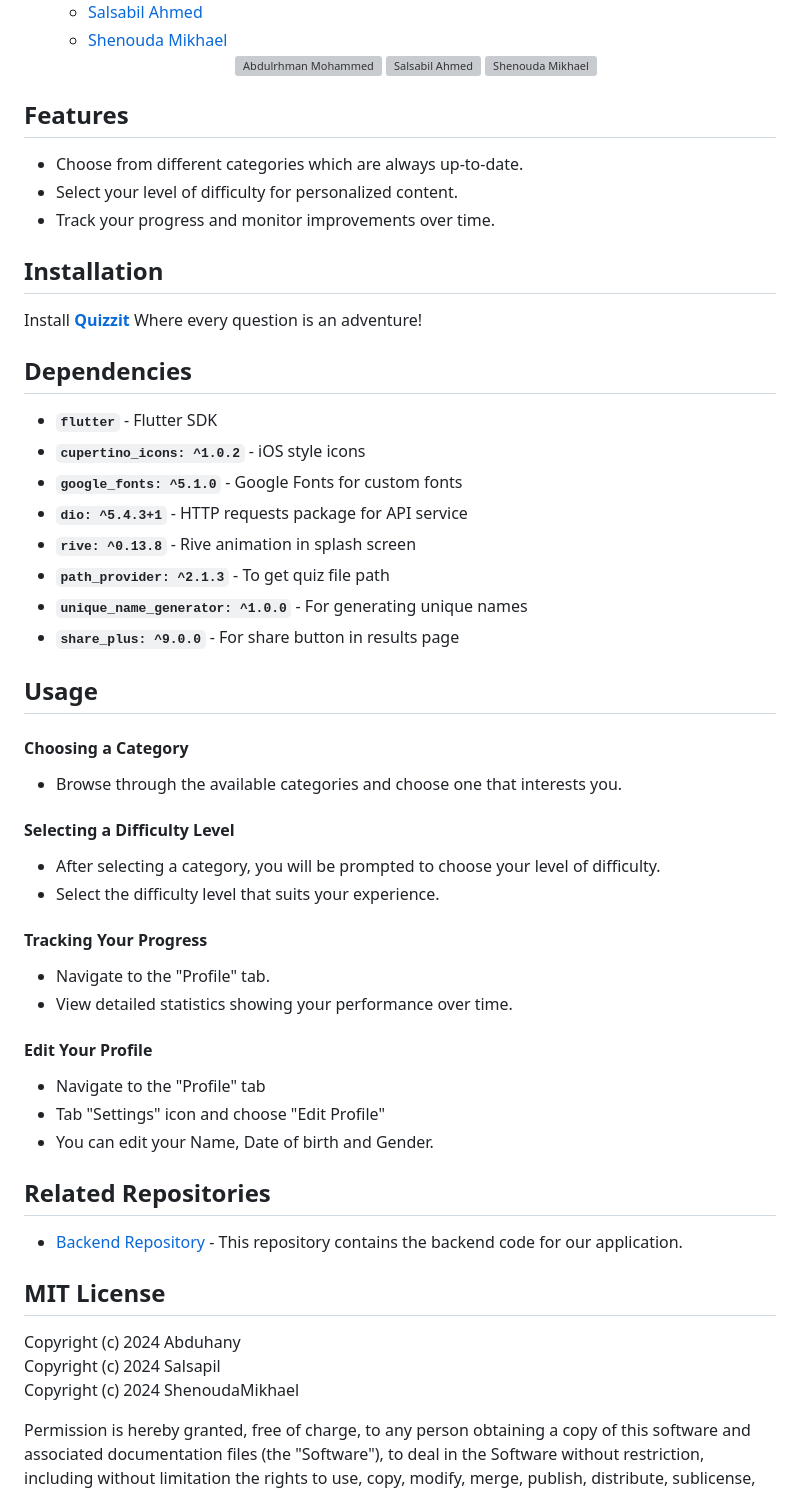
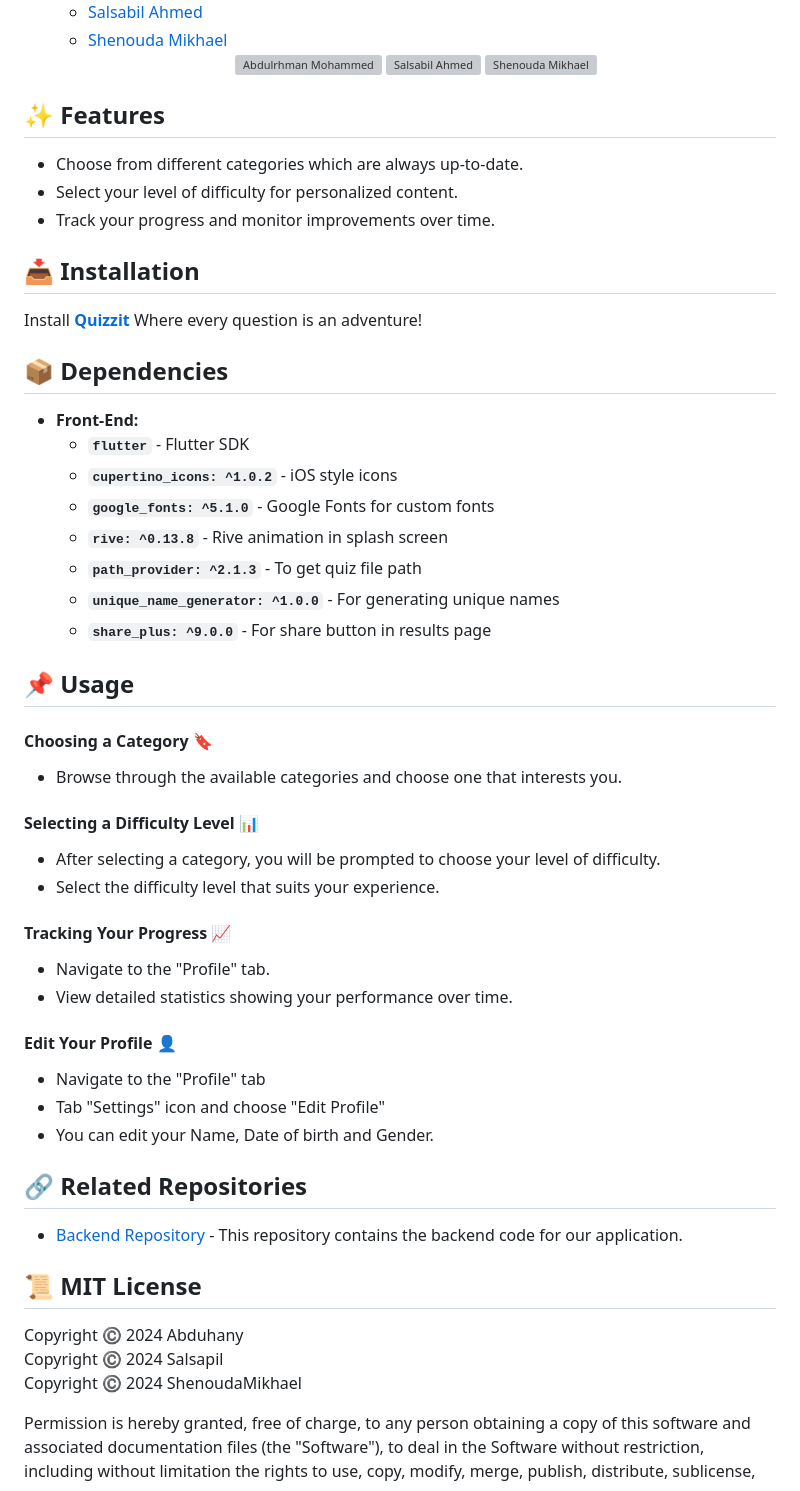
Before and after one commit to AbduHany/quizzit, a Markdown page: README.md, the part around the change printed below. Rendered like a GitHub page; grey boxes are pictures that could not be loaded.

Commit message:
edit readme file - add emojis

```diff
--- a/README.md
+++ b/README.md
@@ -26,48 +26,47 @@ Our project was inspired by the need to help people practice for quizzes and exa
     </a>
   </div>
 
-## Features
+## ✨ Features
 - Choose from different categories which are always up-to-date.
 - Select your level of difficulty for personalized content.
 - Track your progress and monitor improvements over time.
 
-## Installation
+## 📥 Installation
 
 Install [**Quizzit**](https://play.google.com/store/apps/details?id=dev.thedreamcatcher.quizzit) Where every question is an adventure!
 
-## Dependencies
+## 📦 Dependencies
+- **Front-End:**
+  - **`flutter`** - Flutter SDK
+  - **`cupertino_icons: ^1.0.2`** - iOS style icons
+  - **`google_fonts: ^5.1.0`** - Google Fonts for custom fonts
+  - **`rive: ^0.13.8`** - Rive animation in splash screen
+  - **`path_provider: ^2.1.3`** - To get quiz file path
+  - **`unique_name_generator: ^1.0.0`** - For generating unique names
+  - **`share_plus: ^9.0.0`** - For share button in results page
 
-- **`flutter`** - Flutter SDK
-- **`cupertino_icons: ^1.0.2`** - iOS style icons
-- **`google_fonts: ^5.1.0`** - Google Fonts for custom fonts
-- **`dio: ^5.4.3+1`** - HTTP requests package for API service
-- **`rive: ^0.13.8`** - Rive animation in splash screen
-- **`path_provider: ^2.1.3`** - To get quiz file path
-- **`unique_name_generator: ^1.0.0`** - For generating unique names
-- **`share_plus: ^9.0.0`** - For share button in results page
-
-## Usage
-#### Choosing a Category
+## 📌 Usage
+#### Choosing a Category 🔖
 - Browse through the available categories and choose one that interests you.
-#### Selecting a Difficulty Level
+#### Selecting a Difficulty Level 📊
 - After selecting a category, you will be prompted to choose your level of difficulty.
 - Select the difficulty level that suits your experience.
-#### Tracking Your Progress
+#### Tracking Your Progress 📈
 - Navigate to the "Profile" tab.
 - View detailed statistics showing your performance over time.
-#### Edit Your Profile
+#### Edit Your Profile 👤
 - Navigate to the "Profile" tab
 - Tab "Settings" icon and choose "Edit Profile"
 - You can edit your Name, Date of birth and Gender.
 
-## Related Repositories
+## 🔗 Related Repositories
 - [Backend Repository](https://github.com/ShenoudaMikhael/quizzit_backend) - This repository contains the backend code for our application.
 
-## MIT License
+## 📜 MIT License
 
-Copyright (c) 2024 Abduhany
-Copyright (c) 2024 Salsapil
-Copyright (c) 2024 ShenoudaMikhael
+Copyright ©️ 2024 Abduhany
+Copyright ©️ 2024 Salsapil
+Copyright ©️ 2024 ShenoudaMikhael
 
 Permission is hereby granted, free of charge, to any person obtaining a copy
 of this software and associated documentation files (the "Software"), to deal
```
Also changed, not shown: other parts of README.md (+3 -3 lines).
